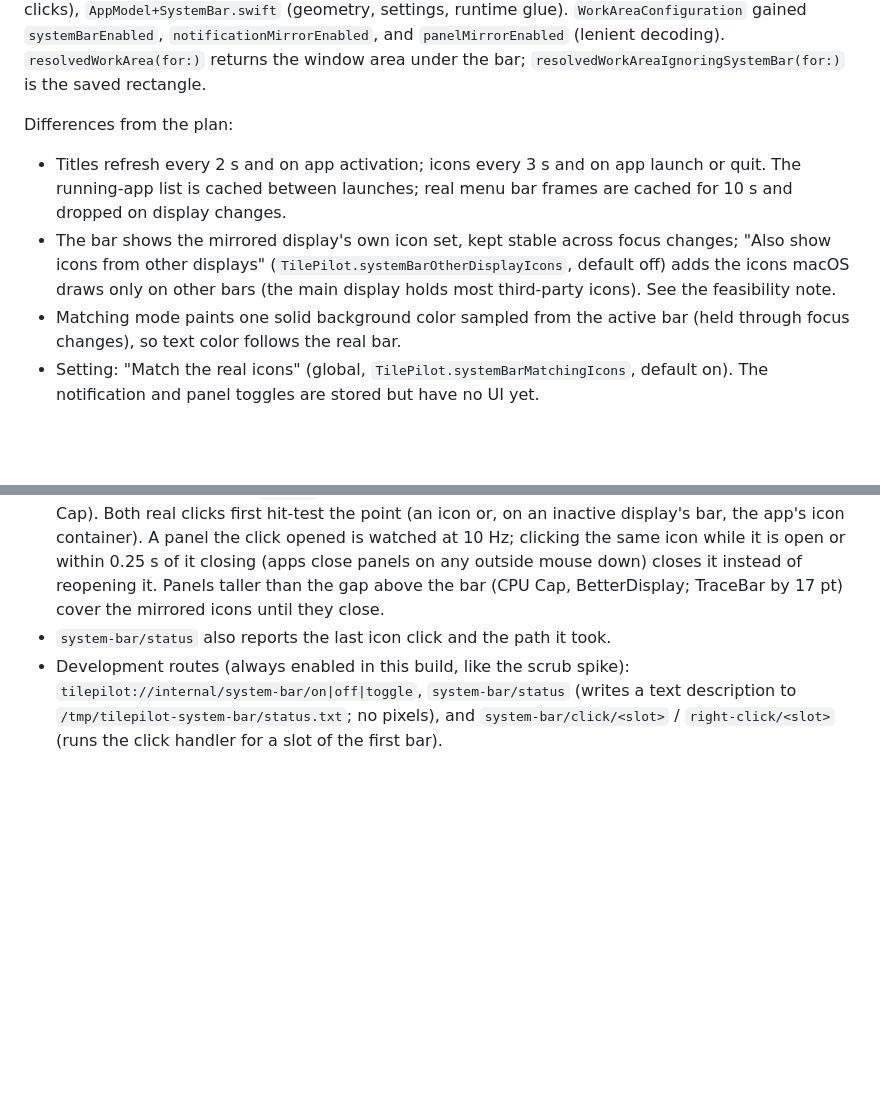
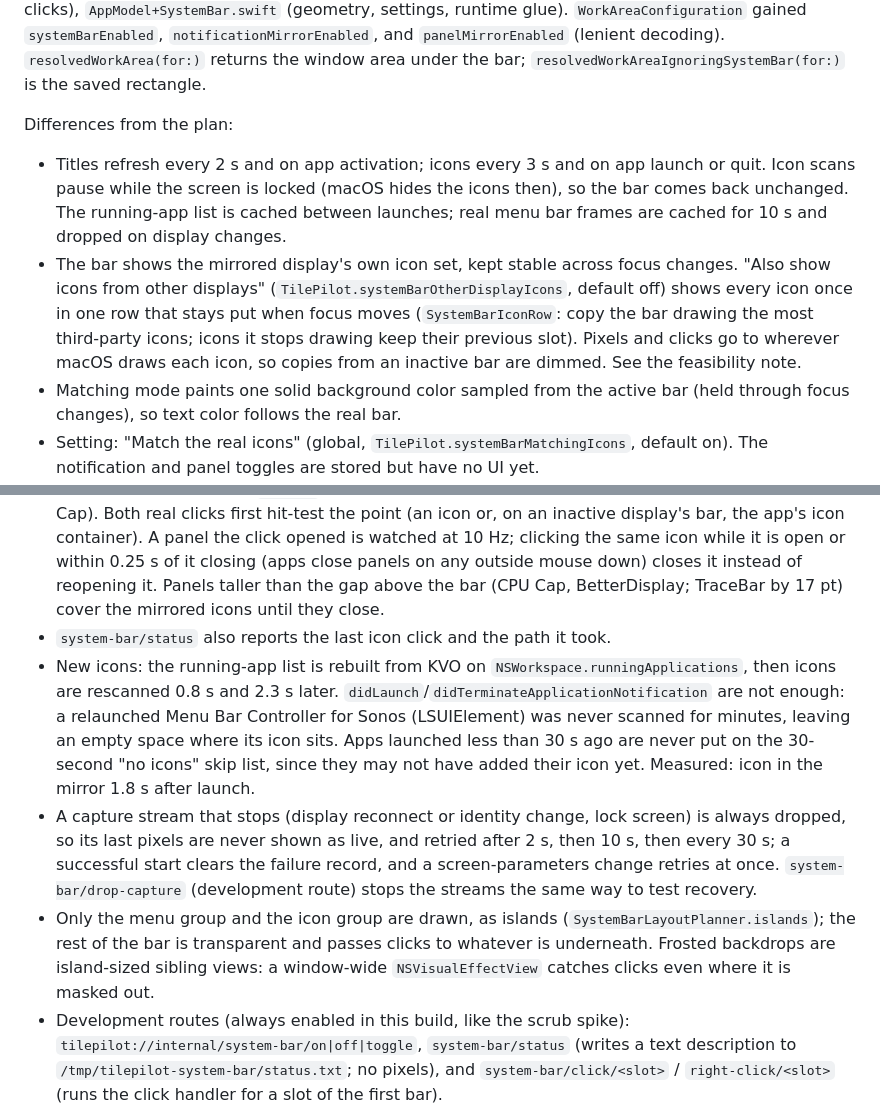
Before and after one commit to autonomath/TilePilot, a Markdown page: docs/SYSTEM_BAR_HANDOFF.md, 2 parts joined by grey strips. Rendered like a GitHub page; blank space fills up the shorter version.

```diff
--- a/docs/SYSTEM_BAR_HANDOFF.md
+++ b/docs/SYSTEM_BAR_HANDOFF.md
@@ -429,13 +429,16 @@ Files: `Models/SystemBarModels.swift` (items, modifiers, alternates, layout plan
 
 Differences from the plan:
 
-- Titles refresh every 2 s and on app activation; icons every 3 s and on app launch or quit. The running-app list is cached between launches; real menu bar frames are cached for 10 s and dropped on display changes.
-- The bar shows the mirrored display's own icon set, kept stable across focus changes; "Also show icons from other displays" (`TilePilot.systemBarOtherDisplayIcons`, default off) adds the icons macOS draws only on other bars (the main display holds most third-party icons). See the feasibility note.
+- Titles refresh every 2 s and on app activation; icons every 3 s and on app launch or quit. Icon scans pause while the screen is locked (macOS hides the icons then), so the bar comes back unchanged. The running-app list is cached between launches; real menu bar frames are cached for 10 s and dropped on display changes.
+- The bar shows the mirrored display's own icon set, kept stable across focus changes. "Also show icons from other displays" (`TilePilot.systemBarOtherDisplayIcons`, default off) shows every icon once in one row that stays put when focus moves (`SystemBarIconRow`: copy the bar drawing the most third-party icons; icons it stops drawing keep their previous slot). Pixels and clicks go to wherever macOS draws each icon, so copies from an inactive bar are dimmed. See the feasibility note.
 - Matching mode paints one solid background color sampled from the active bar (held through focus changes), so text color follows the real bar.
 - Setting: "Match the real icons" (global, `TilePilot.systemBarMatchingIcons`, default on). The notification and panel toggles are stored but have no UI yet.
 - Right click and Control-click act on release: system icons get `AXShowMenu`, other icons get a real right click at their on-screen position (the pointer returns right after).
 - Left click on an icon without a readable menu: system icons get `AXPress`; other icons get a real left click at their on-screen position once the physical button is up, because many apps read the mouse event and ignore `AXPress` while reporting success (TraceBar, BetterDisplay, Lunar, CPU Cap). Both real clicks first hit-test the point (an icon or, on an inactive display's bar, the app's icon container). A panel the click opened is watched at 10 Hz; clicking the same icon while it is open or within 0.25 s of it closing (apps close panels on any outside mouse down) closes it instead of reopening it. Panels taller than the gap above the bar (CPU Cap, BetterDisplay; TraceBar by 17 pt) cover the mirrored icons until they close.
 - `system-bar/status` also reports the last icon click and the path it took.
+- New icons: the running-app list is rebuilt from KVO on `NSWorkspace.runningApplications`, then icons are rescanned 0.8 s and 2.3 s later. `didLaunch`/`didTerminateApplicationNotification` are not enough: a relaunched Menu Bar Controller for Sonos (LSUIElement) was never scanned for minutes, leaving an empty space where its icon sits. Apps launched less than 30 s ago are never put on the 30-second "no icons" skip list, since they may not have added their icon yet. Measured: icon in the mirror 1.8 s after launch.
+- A capture stream that stops (display reconnect or identity change, lock screen) is always dropped, so its last pixels are never shown as live, and retried after 2 s, then 10 s, then every 30 s; a successful start clears the failure record, and a screen-parameters change retries at once. `system-bar/drop-capture` (development route) stops the streams the same way to test recovery.
+- Only the menu group and the icon group are drawn, as islands (`SystemBarLayoutPlanner.islands`); the rest of the bar is transparent and passes clicks to whatever is underneath. Frosted backdrops are island-sized sibling views: a window-wide `NSVisualEffectView` catches clicks even where it is masked out.
 - Development routes (always enabled in this build, like the scrub spike): `tilepilot://internal/system-bar/on|off|toggle`, `system-bar/status` (writes a text description to `/tmp/tilepilot-system-bar/status.txt`; no pixels), and `system-bar/click/<slot>` / `right-click/<slot>` (runs the click handler for a slot of the first bar).
 
 Verified live: bar at `(-687,-1775,3840,30)` above the current full-width Work Area; titles follow the frontmost app; app menus, static icon menus, the TilePilot quick menu, and Battery's panel all open from the mirror with the frontmost app unchanged; choosing Bring All to Front pressed the real item; padding and containment unchanged; about 0.65% CPU. Not verified: real pointer clicks and keyboard navigation in the mirrored menus (Computer Use failed), the settings card visually, the bar-inside-the-area layout live, and menu bar auto-hide.
```
Also changed, not shown: AGENTS.md (+1 -1 lines), docs/research/SYSTEM_BAR_FEASIBILITY.md (+23 -4 lines).
